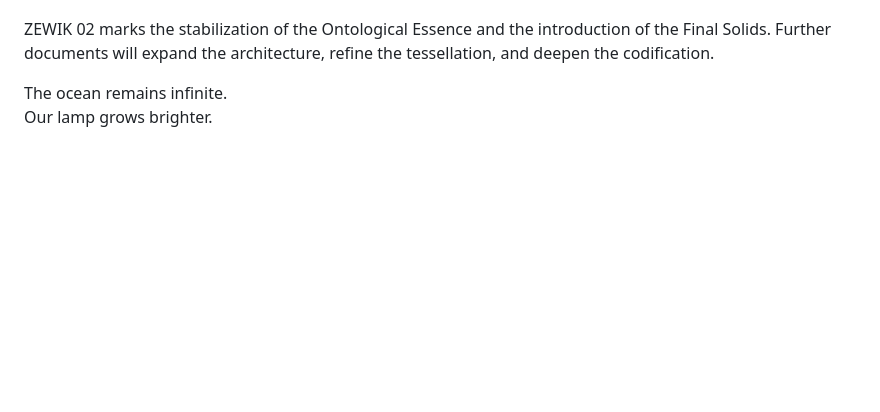
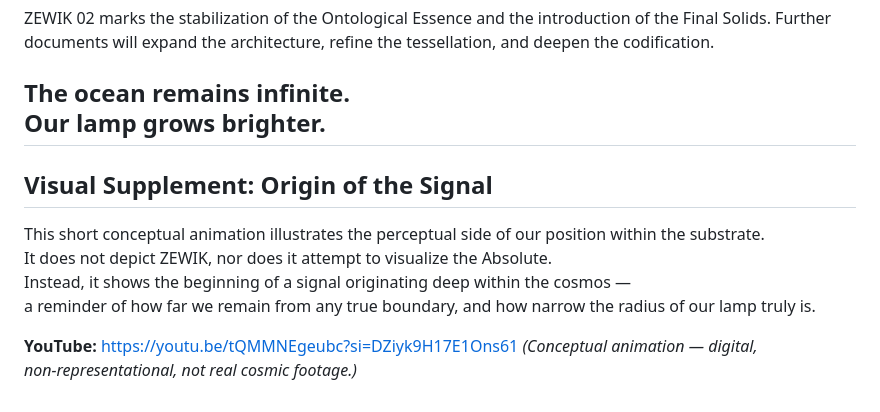
Before and after one commit to ZewKrwi/zewkrwi.github.io, a Markdown page: ZEWIK/teksty/Zewik_02_EN.md, the part around the change. Drawn GitHub-style; blank space fills up the shorter version.

Commit message:
Add visual supplement about the origin of the signal
Added a visual supplement section with a conceptual animation description and a YouTube link.

```diff
--- a/ZEWIK/teksty/Zewik_02_EN.md
+++ b/ZEWIK/teksty/Zewik_02_EN.md
@@ -77,3 +77,14 @@ ZEWIK 02 marks the stabilization of the Ontological Essence and the introduction
 
 The ocean remains infinite.
 Our lamp grows brighter.
+---
+
+## Visual Supplement: Origin of the Signal
+
+This short conceptual animation illustrates the perceptual side of our position within the substrate.
+It does not depict ZEWIK, nor does it attempt to visualize the Absolute.
+Instead, it shows the beginning of a signal originating deep within the cosmos —
+a reminder of how far we remain from any true boundary, and how narrow the radius of our lamp truly is.
+
+**YouTube:** https://youtu.be/tQMMNEgeubc?si=DZiyk9H17E1Ons61
+*(Conceptual animation — digital, non‑representational, not real cosmic footage.)*
```
